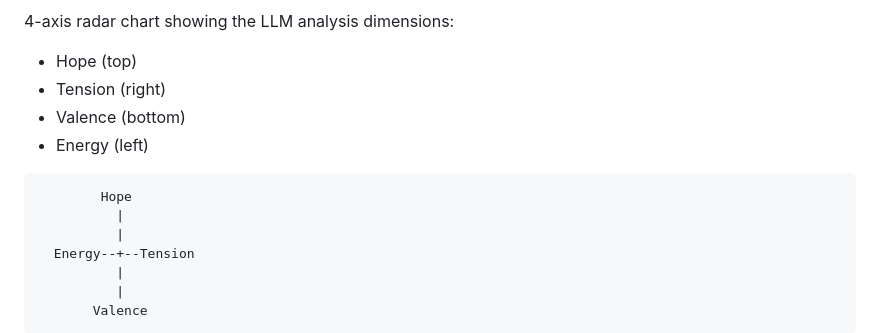
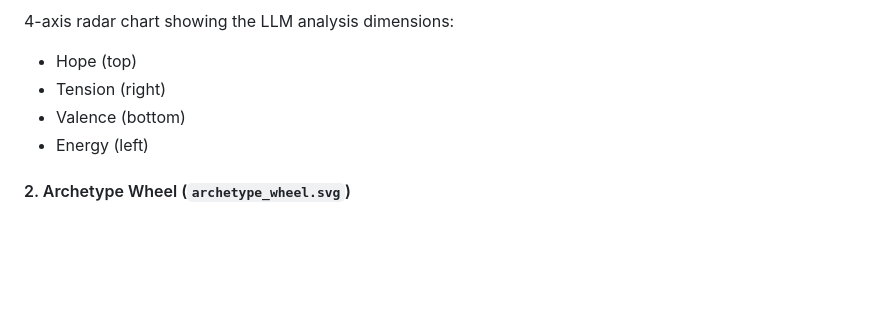
Before and after one commit to dattasaurabh82/current_state, a Markdown page: docs/MUSIC_PROMPT_GENERATION_PIPELINE.md, the part around one of its changes. GitHub-like rendering; blank space fills up the shorter version.

Commit message:
Updating pipeline explanation guide

````diff
--- a/docs/MUSIC_PROMPT_GENERATION_PIPELINE.md
+++ b/docs/MUSIC_PROMPT_GENERATION_PIPELINE.md
@@ -707,13 +709,5 @@ Debugging a multi-step pipeline requires understanding what happened at each ste
 - Valence (bottom)
 - Energy (left)
 
-```
-        Hope
-          |
-          |
-  Energy--+--Tension
-          |
-          |
-       Valence
-```
+#### 2. Archetype Wheel (`archetype_wheel.svg`)
 
````
Also changed, not shown: other parts of docs/MUSIC_PROMPT_GENERATION_PIPELINE.md (+5 -1 lines).
